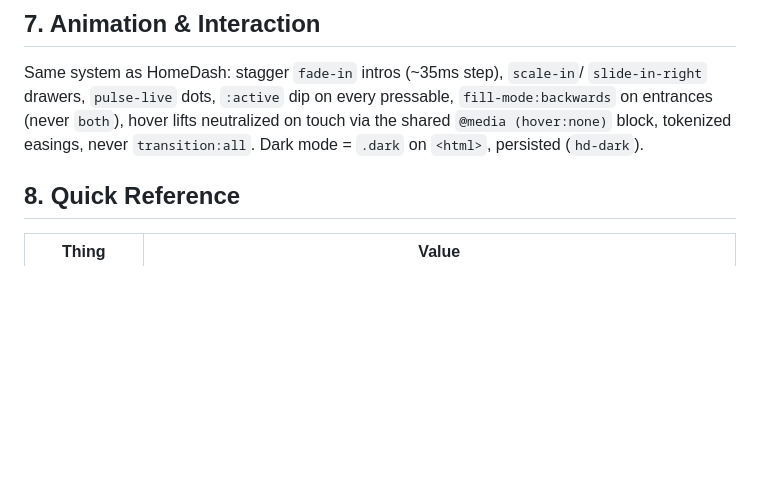
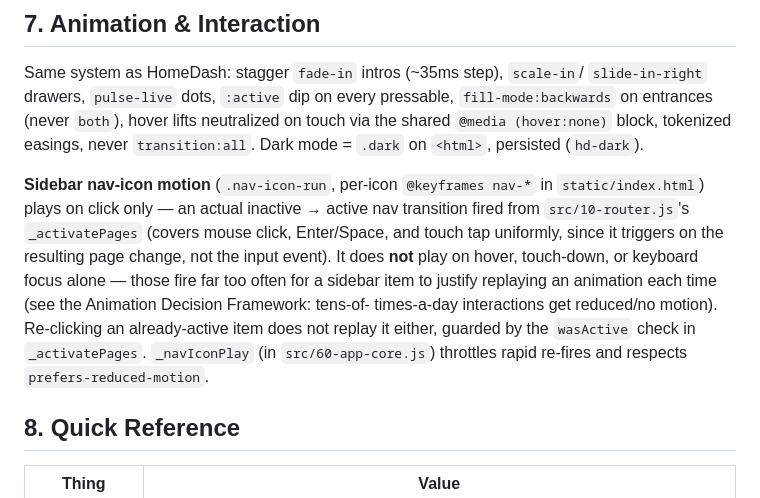
Before and after one commit to Manselm0/proxdash, a Markdown page: PROXDASH_UI_GUIDE.md, the part around the change. Drawn GitHub-style; blank space fills up the shorter version.

Commit message:
docs: document click-only sidebar nav-icon motion in the UI guide

```diff
--- a/PROXDASH_UI_GUIDE.md
+++ b/PROXDASH_UI_GUIDE.md
@@ -230,6 +230,18 @@ Same system as HomeDash: stagger `fade-in` intros (~35ms step), `scale-in`/
 via the shared `@media (hover:none)` block, tokenized easings, never
 `transition:all`. Dark mode = `.dark` on `<html>`, persisted (`hd-dark`).
 
+**Sidebar nav-icon motion** (`.nav-icon-run`, per-icon `@keyframes nav-*` in
+`static/index.html`) plays on click only — an actual inactive → active nav
+transition fired from `src/10-router.js`'s `_activatePages` (covers mouse click,
+Enter/Space, and touch tap uniformly, since it triggers on the resulting page
+change, not the input event). It does **not** play on hover, touch-down, or
+keyboard focus alone — those fire far too often for a sidebar item to justify
+replaying an animation each time (see the Animation Decision Framework: tens-of-
+times-a-day interactions get reduced/no motion). Re-clicking an already-active
+item does not replay it either, guarded by the `wasActive` check in `_activatePages`.
+`_navIconPlay` (in `src/60-app-core.js`) throttles rapid re-fires and respects
+`prefers-reduced-motion`.
+
 ## 8. Quick Reference
 
 | Thing | Value |
```
